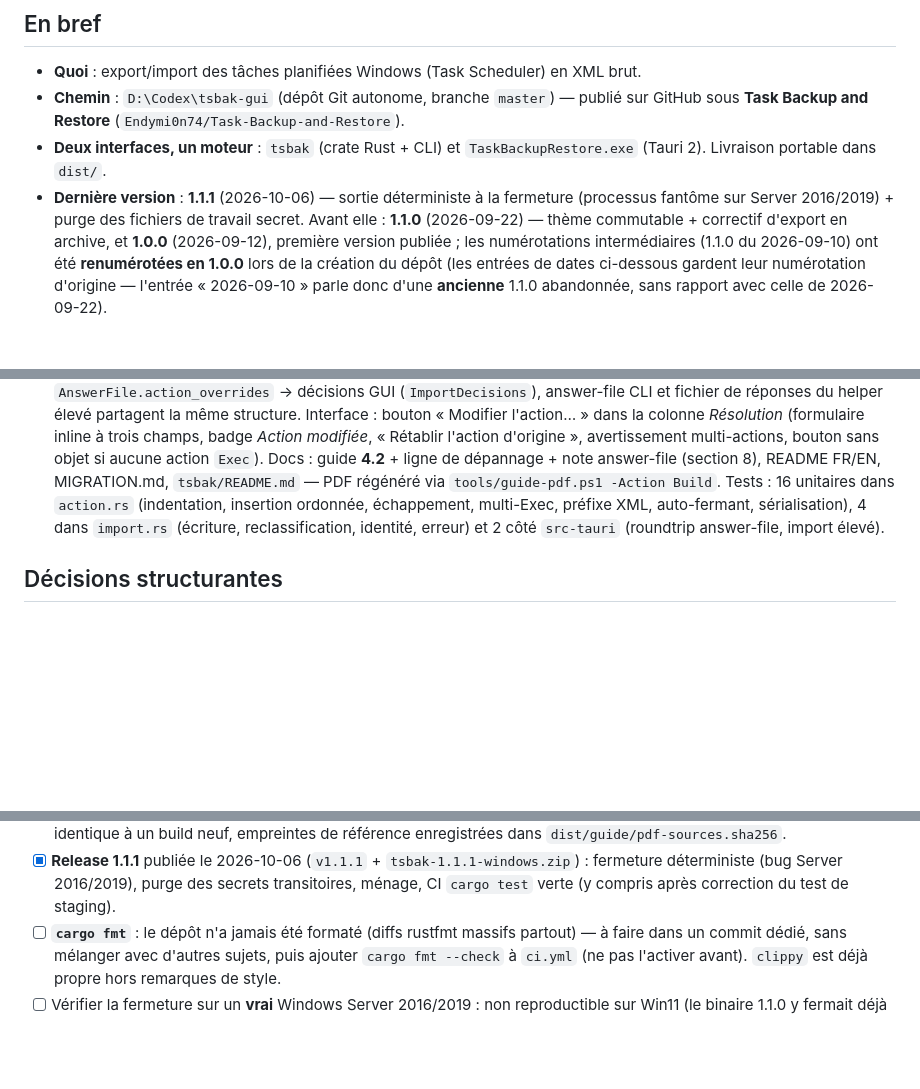
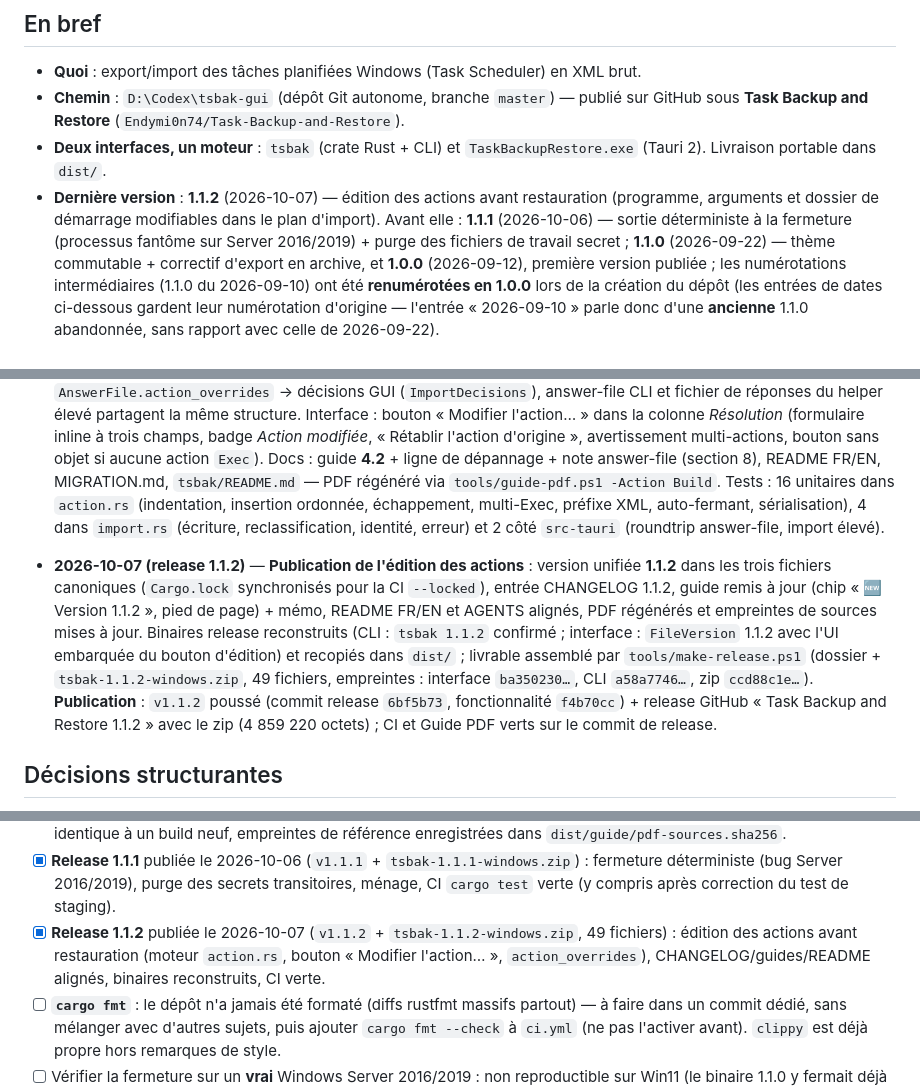
Before and after one commit to Endymi0n74/Task-Backup-and-Restore, a Markdown page: memory.md, 3 parts joined by grey strips. Rendered like a GitHub page; blank space fills up the shorter version.

Commit message:
docs(memory): release 1.1.2 publiee — historique, en-bref et checklist alignes
Entree Dates cles pour la publication (versions, empreintes, commits f4b70cc/6bf5b73, asset 4 859 220 octets), derniere version 1.1.2 dans l'en-bref, case checklist release 1.1.2 cochee.

```diff
--- a/memory.md
+++ b/memory.md
@@ -10,9 +10,11 @@ en complément de [`README.md`](README.md) et [`AGENTS.md`](AGENTS.md).
   GitHub sous **Task Backup and Restore** (`Endymi0n74/Task-Backup-and-Restore`).
 - **Deux interfaces, un moteur** : `tsbak` (crate Rust + CLI) et `TaskBackupRestore.exe`
   (Tauri 2). Livraison portable dans `dist/`.
-- **Dernière version** : **1.1.1** (2026-10-06) — sortie déterministe à la fermeture
-  (processus fantôme sur Server 2016/2019) + purge des fichiers de travail secret.
-  Avant elle : **1.1.0** (2026-09-22) — thème commutable + correctif d'export en
+- **Dernière version** : **1.1.2** (2026-10-07) — édition des actions avant restauration
+  (programme, arguments et dossier de démarrage modifiables dans le plan d'import).
+  Avant elle : **1.1.1** (2026-10-06) — sortie déterministe à la fermeture (processus
+  fantôme sur Server 2016/2019) + purge des fichiers de travail secret ; **1.1.0**
+  (2026-09-22) — thème commutable + correctif d'export en
   archive, et **1.0.0** (2026-09-12), première version publiée ; les numérotations
   intermédiaires (1.1.0 du 2026-09-10) ont été **renumérotées en 1.0.0** lors de la création du
   dépôt (les entrées de dates ci-dessous gardent leur numérotation d'origine — l'entrée
@@ -130,6 +132,18 @@ en complément de [`README.md`](README.md) et [`AGENTS.md`](AGENTS.md).
   sérialisation), 4 dans `import.rs` (écriture, reclassification, identité, erreur) et 2
   côté `src-tauri` (roundtrip answer-file, import élevé).
 
+- **2026-10-07 (release 1.1.2)** — **Publication de l'édition des actions** : version
+  unifiée **1.1.2** dans les trois fichiers canoniques (`Cargo.lock` synchronisés pour la
+  CI `--locked`), entrée CHANGELOG 1.1.2, guide remis à jour (chip « 🆕 Version 1.1.2 »,
+  pied de page) + mémo, README FR/EN et AGENTS alignés, PDF régénérés et empreintes de
+  sources mises à jour. Binaires release reconstruits (CLI : `tsbak 1.1.2` confirmé ;
+  interface : `FileVersion` 1.1.2 avec l'UI embarquée du bouton d'édition) et recopiés
+  dans `dist/` ; livrable assemblé par `tools/make-release.ps1` (dossier +
+  `tsbak-1.1.2-windows.zip`, 49 fichiers, empreintes : interface `ba350230…`, CLI
+  `a58a7746…`, zip `ccd88c1e…`). **Publication** : `v1.1.2` poussé (commit release
+  `6bf5b73`, fonctionnalité `f4b70cc`) + release GitHub « Task Backup and Restore 1.1.2 »
+  avec le zip (4 859 220 octets) ; CI et Guide PDF verts sur le commit de release.
+
 ## Décisions structurantes
 
 1. **Le CLI est le moteur** : `tsbak.exe` fonctionne sur **toutes** les versions de
@@ -234,6 +248,10 @@ en complément de [`README.md`](README.md) et [`AGENTS.md`](AGENTS.md).
 - [x] **Release 1.1.1** publiée le 2026-10-06 (`v1.1.1` + `tsbak-1.1.1-windows.zip`) : fermeture
       déterministe (bug Server 2016/2019), purge des secrets transitoires, ménage, CI `cargo test`
       verte (y compris après correction du test de staging).
+- [x] **Release 1.1.2** publiée le 2026-10-07 (`v1.1.2` + `tsbak-1.1.2-windows.zip`,
+      49 fichiers) : édition des actions avant restauration (moteur `action.rs`, bouton
+      « Modifier l'action… », `action_overrides`), CHANGELOG/guides/README alignés,
+      binaires reconstruits, CI verte.
 - [ ] **`cargo fmt`** : le dépôt n'a jamais été formaté (diffs rustfmt massifs partout) — à faire
       dans un commit dédié, sans mélanger avec d'autres sujets, puis ajouter `cargo fmt --check`
       à `ci.yml` (ne pas l'activer avant). `clippy` est déjà propre hors remarques de style.
```
